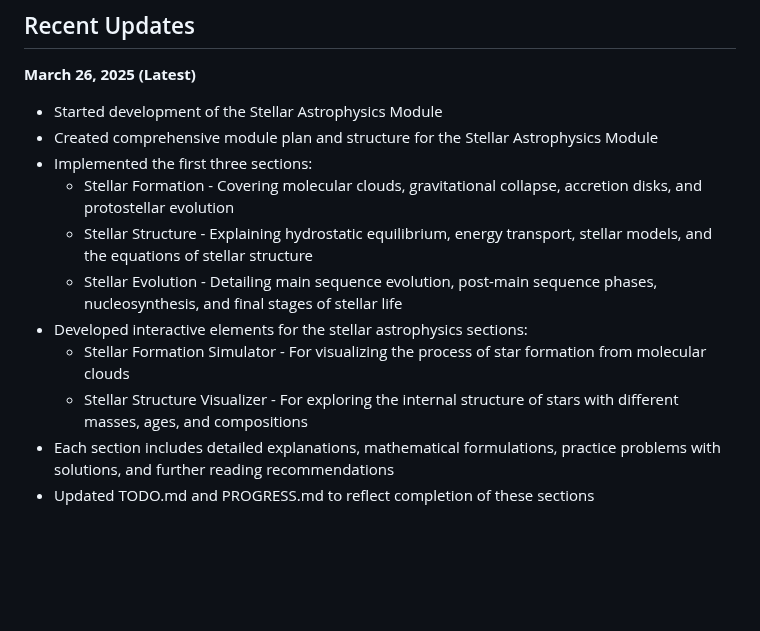
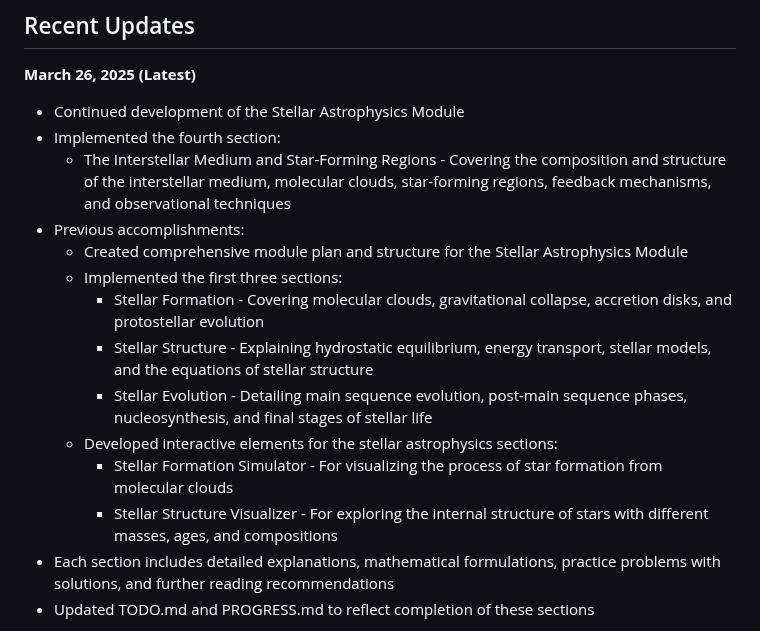
Before and after one commit to davidesidoti/astrocourse, a Markdown page: PROGRESS.md, the part around the change. Drawn GitHub-style; blank space fills up the shorter version.

```diff
--- a/PROGRESS.md
+++ b/PROGRESS.md
@@ -165,15 +165,18 @@
 ## Recent Updates
 
 **March 26, 2025 (Latest)**
-- Started development of the Stellar Astrophysics Module
-- Created comprehensive module plan and structure for the Stellar Astrophysics Module
-- Implemented the first three sections:
-  - Stellar Formation - Covering molecular clouds, gravitational collapse, accretion disks, and protostellar evolution
-  - Stellar Structure - Explaining hydrostatic equilibrium, energy transport, stellar models, and the equations of stellar structure
-  - Stellar Evolution - Detailing main sequence evolution, post-main sequence phases, nucleosynthesis, and final stages of stellar life
-- Developed interactive elements for the stellar astrophysics sections:
-  - Stellar Formation Simulator - For visualizing the process of star formation from molecular clouds
-  - Stellar Structure Visualizer - For exploring the internal structure of stars with different masses, ages, and compositions
+- Continued development of the Stellar Astrophysics Module
+- Implemented the fourth section:
+  - The Interstellar Medium and Star-Forming Regions - Covering the composition and structure of the interstellar medium, molecular clouds, star-forming regions, feedback mechanisms, and observational techniques
+- Previous accomplishments:
+  - Created comprehensive module plan and structure for the Stellar Astrophysics Module
+  - Implemented the first three sections:
+    - Stellar Formation - Covering molecular clouds, gravitational collapse, accretion disks, and protostellar evolution
+    - Stellar Structure - Explaining hydrostatic equilibrium, energy transport, stellar models, and the equations of stellar structure
+    - Stellar Evolution - Detailing main sequence evolution, post-main sequence phases, nucleosynthesis, and final stages of stellar life
+  - Developed interactive elements for the stellar astrophysics sections:
+    - Stellar Formation Simulator - For visualizing the process of star formation from molecular clouds
+    - Stellar Structure Visualizer - For exploring the internal structure of stars with different masses, ages, and compositions
 - Each section includes detailed explanations, mathematical formulations, practice problems with solutions, and further reading recommendations
 - Updated TODO.md and PROGRESS.md to reflect completion of these sections
 
```
Also changed, not shown: TODO.md (+1 -1 lines), stellar_astrophysics/content/section4_interstellar_medium.md (added, +492 -0 lines).
